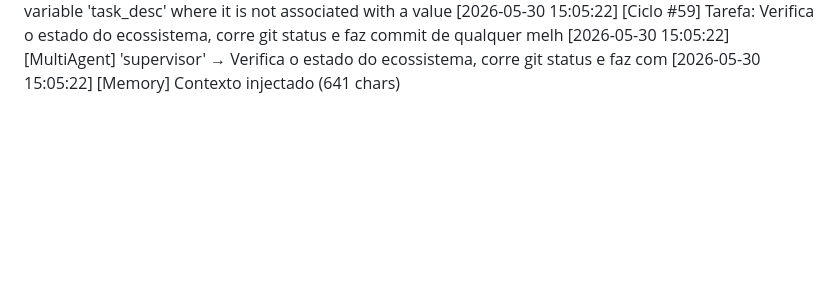
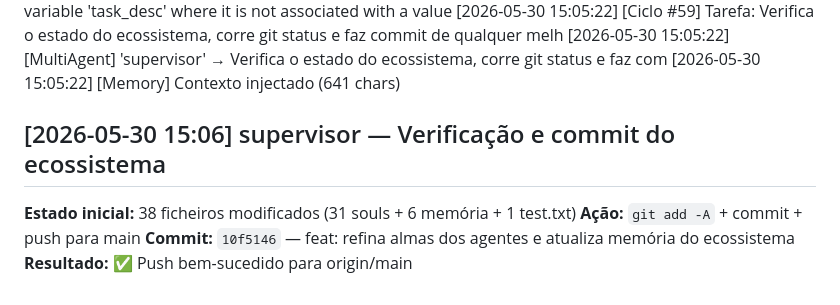
Before and after one commit to treis335/agentsbot, a Markdown page: memory/autonomous_log.md, the part around the change. GitHub-like rendering; blank space fills up the shorter version.

Commit message:
chore: regista verificação e commit do ecossistema no log autónomo

```diff
--- a/memory/autonomous_log.md
+++ b/memory/autonomous_log.md
@@ -812,3 +812,11 @@
 [2026-05-30 15:05:22] [Ciclo #59] Tarefa: Verifica o estado do ecossistema, corre git status e faz commit de qualquer melh
 [2026-05-30 15:05:22] [MultiAgent] 'supervisor' → Verifica o estado do ecossistema, corre git status e faz com
 [2026-05-30 15:05:22] [Memory] Contexto injectado (641 chars)
+
+
+## [2026-05-30 15:06] supervisor — Verificação e commit do ecossistema
+
+**Estado inicial:** 38 ficheiros modificados (31 souls + 6 memória + 1 test.txt)
+**Ação:** `git add -A` + commit + push para main
+**Commit:** `10f5146` — feat: refina almas dos agentes e atualiza memória do ecossistema
+**Resultado:** ✅ Push bem-sucedido para origin/main
```
